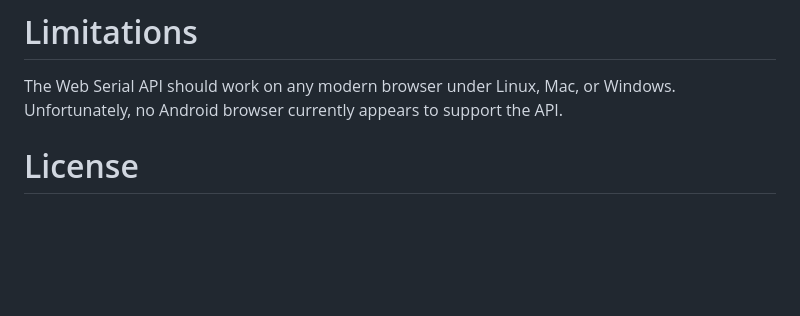
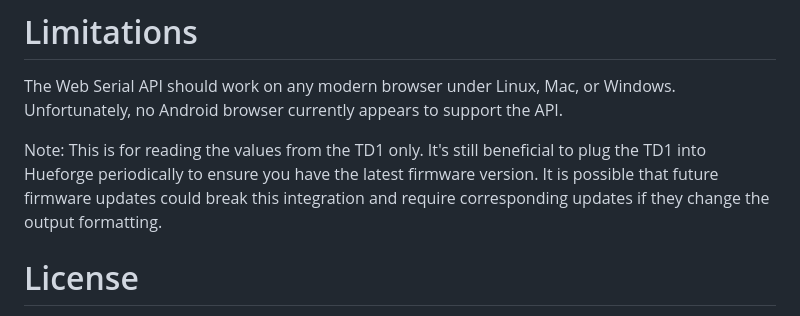
Before and after one commit to Digicrat/td1_browser, a Markdown page: README.md, the part around the change. GitHub-like rendering; blank space fills up the shorter version.

Commit message:
Clarified limitations on TD1 firmware

```diff
--- a/README.md
+++ b/README.md
@@ -47,7 +47,7 @@ TODO: Ideally this would also set the Color value in the 'Create Filament' page,
 
 The Web Serial API should work on any modern browser under Linux, Mac, or Windows. Unfortunately, no Android browser currently appears to support the API.
 
-
+Note: This is for reading the values from the TD1 only.  It's still beneficial to plug the TD1 into Hueforge periodically to ensure you have the latest firmware version. It is possible that future firmware updates could break this integration and require corresponding updates if they change the output formatting.
 
 
 # License
```
